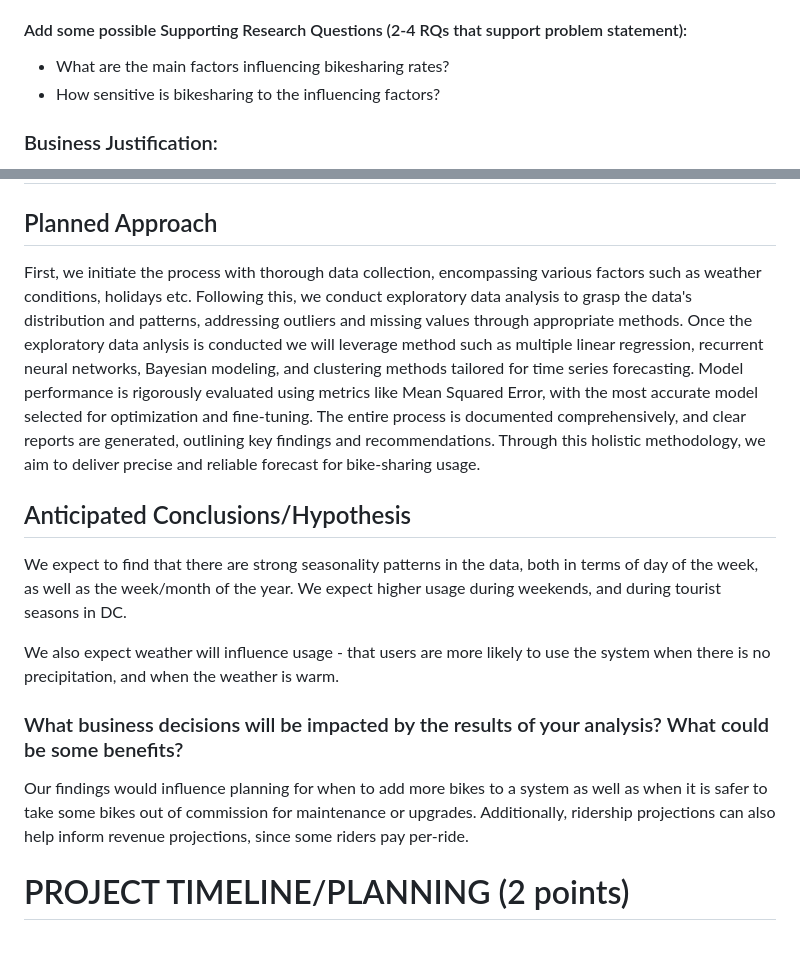
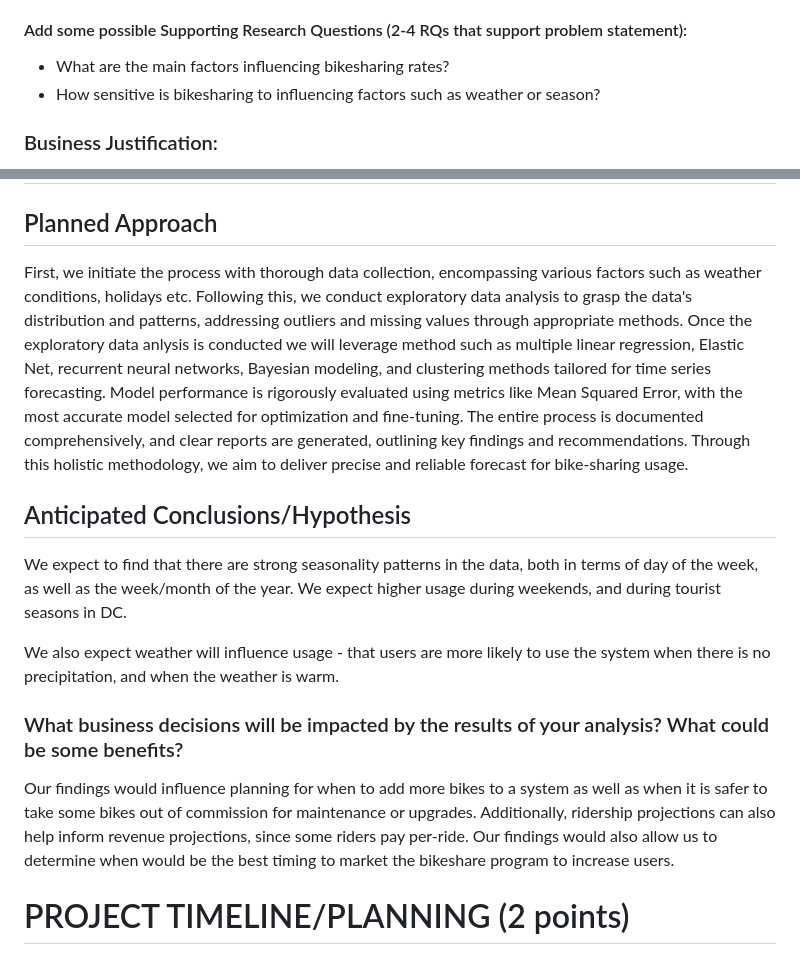
Before and after one commit to 1umair/Forecasting-Bikeshare-DC, a Markdown page: Project Proposal/team10-proposal.md, 2 parts joined by grey strips. Drawn GitHub-style.

Commit message:
Add additional detail

```diff
--- a/Project Proposal/team10-proposal.md
+++ b/Project Proposal/team10-proposal.md
@@ -34,7 +34,7 @@ Using the predictor variables available in our dataset, can we predict bikeshare
 
 #### Add some possible Supporting Research Questions (2-4 RQs that support problem statement):
 * What are the main factors influencing bikesharing rates?
-* How sensitive is bikesharing to the influencing factors?
+* How sensitive is bikesharing to influencing factors such as weather or season?
 
 
 ### Business Justification:
@@ -87,7 +87,7 @@ Data Description (describe each of your data sources, include screenshots of a f
 # APPROACH/METHODOLOGY (8 points)
 ## Planned Approach
 
-First, we initiate the process with thorough data collection, encompassing various factors such as weather conditions, holidays etc. Following this, we conduct exploratory data analysis to grasp the data's distribution and patterns, addressing outliers and missing values through appropriate methods. Once the exploratory data anlysis is conducted we will leverage method such as multiple linear regression, recurrent neural networks, Bayesian modeling, and clustering methods tailored for time series forecasting. Model performance is rigorously evaluated using metrics like Mean Squared Error, with the most accurate model selected for optimization and fine-tuning. The entire process is documented comprehensively, and clear reports are generated, outlining key findings and recommendations. Through this holistic methodology, we aim to deliver precise and reliable forecast for bike-sharing usage.
+First, we initiate the process with thorough data collection, encompassing various factors such as weather conditions, holidays etc. Following this, we conduct exploratory data analysis to grasp the data's distribution and patterns, addressing outliers and missing values through appropriate methods. Once the exploratory data anlysis is conducted we will leverage method such as multiple linear regression, Elastic Net, recurrent neural networks, Bayesian modeling, and clustering methods tailored for time series forecasting. Model performance is rigorously evaluated using metrics like Mean Squared Error, with the most accurate model selected for optimization and fine-tuning. The entire process is documented comprehensively, and clear reports are generated, outlining key findings and recommendations. Through this holistic methodology, we aim to deliver precise and reliable forecast for bike-sharing usage.
 
 ## Anticipated Conclusions/Hypothesis
 
@@ -96,7 +96,7 @@ We expect to find that there are strong seasonality patterns in the data, both i
 We also expect weather will influence usage - that users are more likely to use the system when there is no precipitation, and when the weather is warm.
 
 ### What business decisions will be impacted by the results of your analysis? What could be some benefits?
-Our findings would influence planning for when to add more bikes to a system as well as when it is safer to take some bikes out of commission for maintenance or upgrades. Additionally, ridership projections can also help inform revenue projections, since some riders pay per-ride.
+Our findings would influence planning for when to add more bikes to a system as well as when it is safer to take some bikes out of commission for maintenance or upgrades. Additionally, ridership projections can also help inform revenue projections, since some riders pay per-ride. Our findings would also allow us to determine when would be the best timing to market the bikeshare program to increase users.
 
 # PROJECT TIMELINE/PLANNING (2 points)
 ## Project Timeline/Mention key dates you hope to achieve certain milestones by:
```
